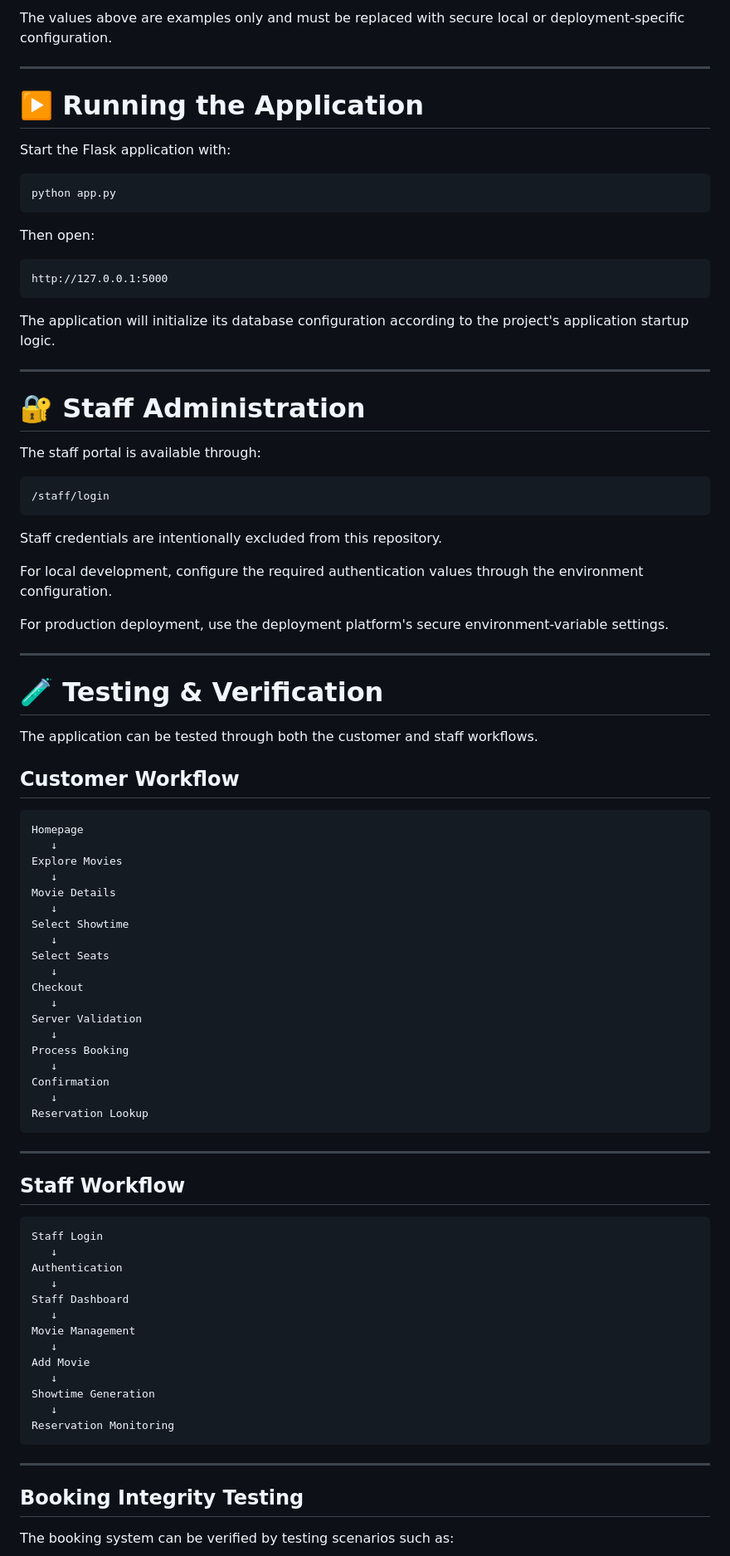
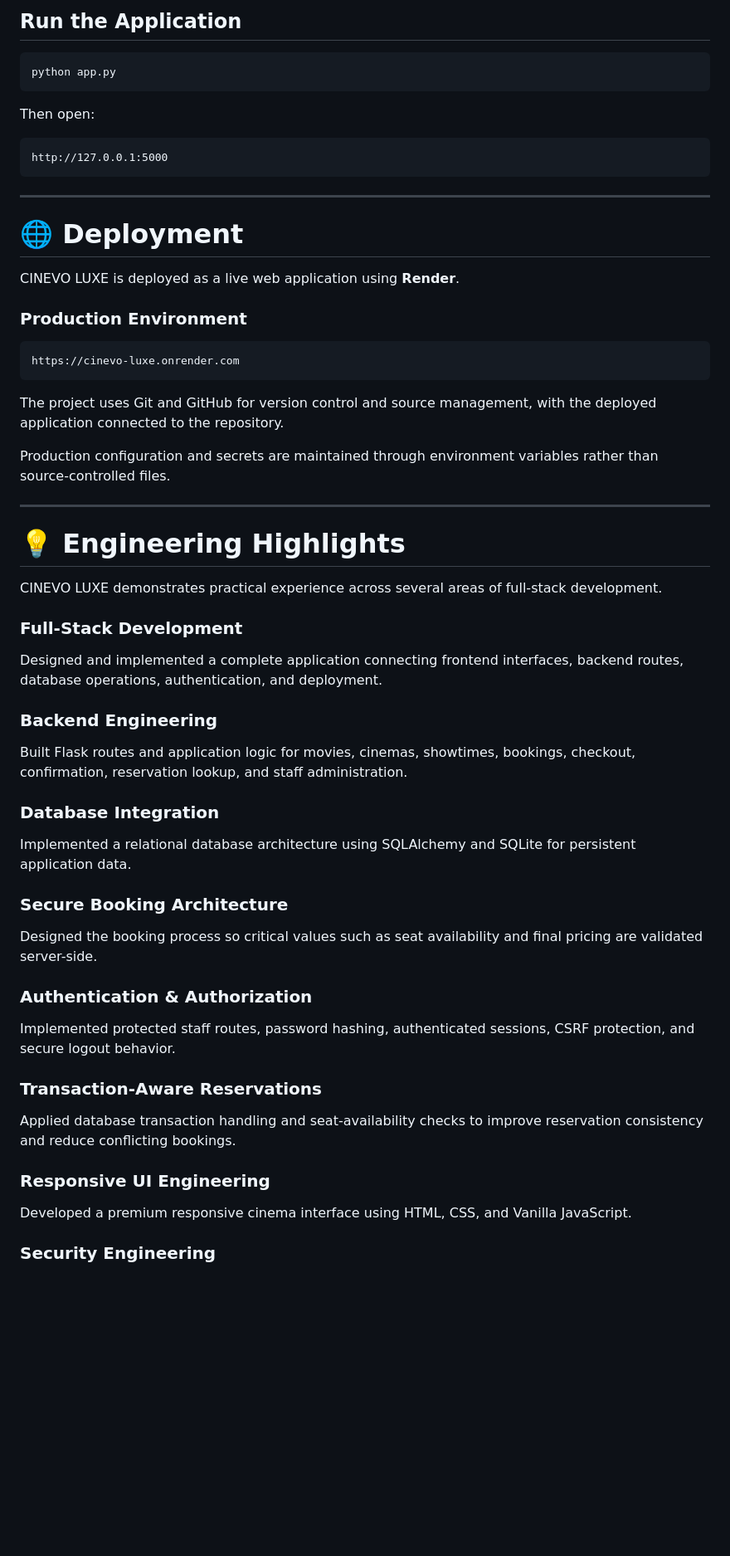
Before and after one commit to Yathusan-tech/cinevo-luxe, a Markdown page: README.md, the part around one of its changes. Shown at 83% size. Drawn GitHub-style; blank space fills up the shorter version.

````diff
--- a/README.md
+++ b/README.md
@@ -415,11 +573,5 @@ STAFF_ADMIN_PASS=<your-secure-password>
 
-The values above are examples only and must be replaced with secure local or deployment-specific configuration.
-
----
-
-# ▶️ Running the Application
-
-Start the Flask application with:
+## Run the Application
 
 ```bash
 python app.py
@@ -431,77 +583,55 @@ Then open:
 http://127.0.0.1:5000
 ```
 
-The application will initialize its database configuration according to the project's application startup logic.
+---
+
+# 🌐 Deployment
+
+CINEVO LUXE is deployed as a live web application using **Render**.
+
+### Production Environment
+
+```text
+https://cinevo-luxe.onrender.com
+```
+
+The project uses Git and GitHub for version control and source management, with the deployed application connected to the repository.
+
+Production configuration and secrets are maintained through environment variables rather than source-controlled files.
 
 ---
 
-# 🔐 Staff Administration
+# 💡 Engineering Highlights
 
-The staff portal is available through:
+CINEVO LUXE demonstrates practical experience across several areas of full-stack development.
 
-```text
-/staff/login
-```
+### Full-Stack Development
 
-Staff credentials are intentionally excluded from this repository.
+Designed and implemented a complete application connecting frontend interfaces, backend routes, database operations, authentication, and deployment.
 
-For local development, configure the required authentication values through the environment configuration.
+### Backend Engineering
 
-For production deployment, use the deployment platform's secure environment-variable settings.
+Built Flask routes and application logic for movies, cinemas, showtimes, bookings, checkout, confirmation, reservation lookup, and staff administration.
 
----
+### Database Integration
 
-# 🧪 Testing & Verification
+Implemented a relational database architecture using SQLAlchemy and SQLite for persistent application data.
 
-The application can be tested through both the customer and staff workflows.
+### Secure Booking Architecture
 
-## Customer Workflow
+Designed the booking process so critical values such as seat availability and final pricing are validated server-side.
 
-```text
-Homepage
-   ↓
-Explore Movies
-   ↓
-Movie Details
-   ↓
-Select Showtime
-   ↓
-Select Seats
-   ↓
-Checkout
-   ↓
-Server Validation
-   ↓
-Process Booking
-   ↓
-Confirmation
-   ↓
-Reservation Lookup
-```
+### Authentication & Authorization
 
----
+Implemented protected staff routes, password hashing, authenticated sessions, CSRF protection, and secure logout behavior.
 
-## Staff Workflow
+### Transaction-Aware Reservations
 
-```text
-Staff Login
-   ↓
-Authentication
-   ↓
-Staff Dashboard
-   ↓
-Movie Management
-   ↓
-Add Movie
-   ↓
-Showtime Generation
-   ↓
-Reservation Monitoring
-```
+Applied database transaction handling and seat-availability checks to improve reservation consistency and reduce conflicting bookings.
 
----
+### Responsive UI Engineering
 
-## Booking Integrity Testing
+Developed a premium responsive cinema interface using HTML, CSS, and Vanilla JavaScript.
 
-The booking system can be verified by testing scenarios such as:
+### Security Engineering
 
````
Also changed, not shown: other parts of README.md (+318 -267 lines).
